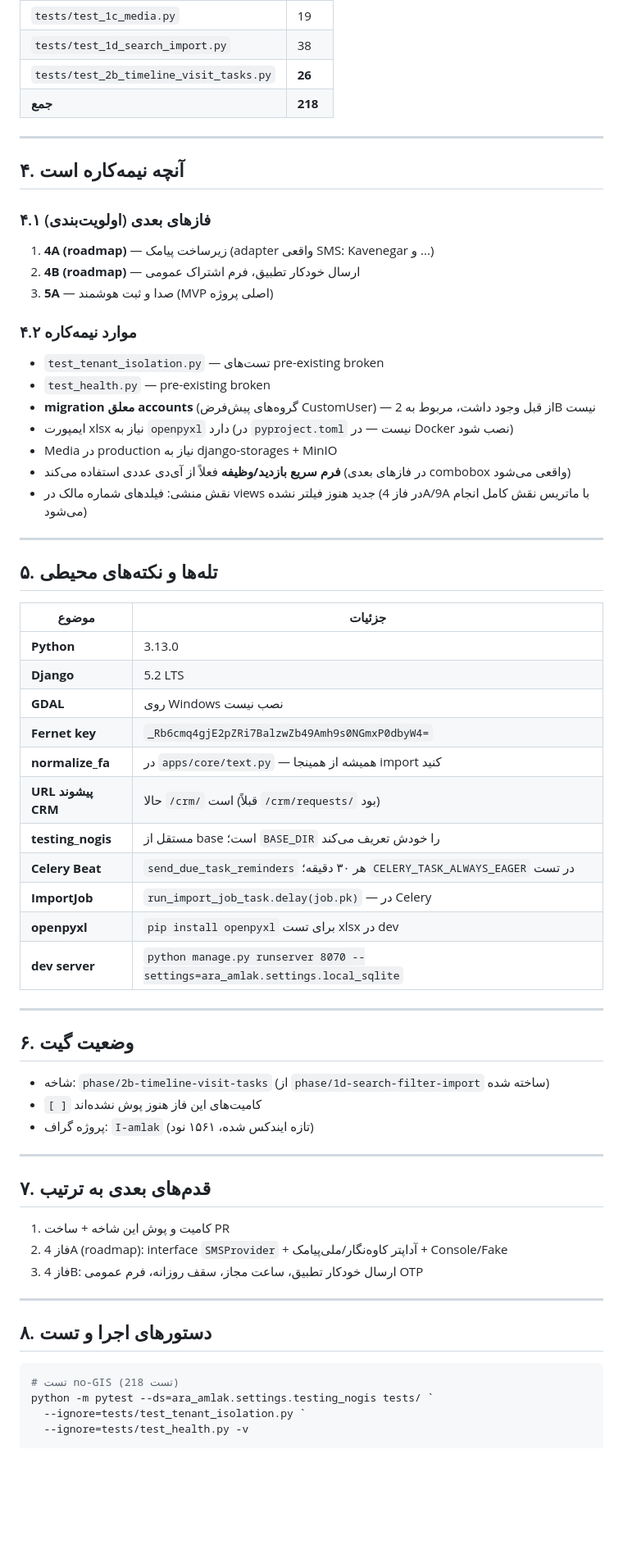
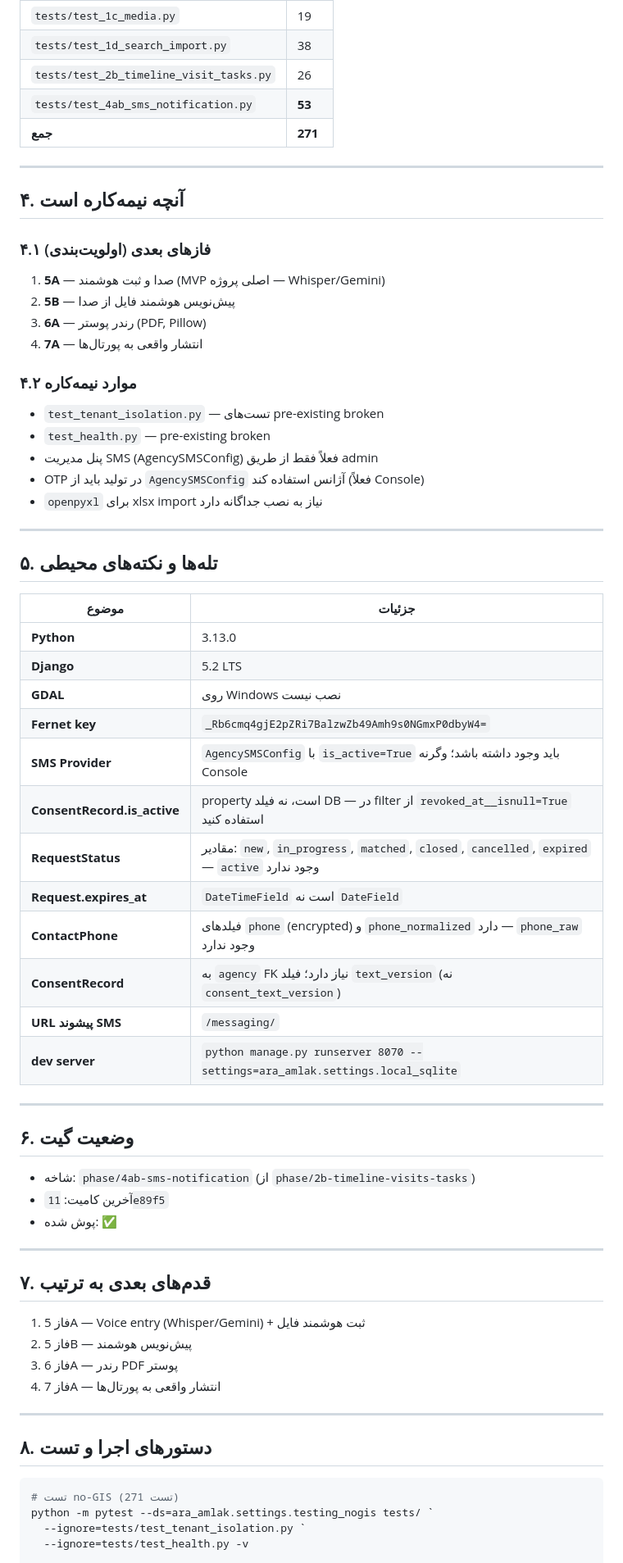
Before and after one commit to T3RON/AraAmlak, a Markdown page: docs/HANDOFF.md, the part around one of its changes. Shown at 82% size. Rendered like a GitHub page; blank space fills up the shorter version.

````diff
--- a/docs/HANDOFF.md
+++ b/docs/HANDOFF.md
@@ -69,26 +71,26 @@
 | `tests/test_2a_contact_consent.py` | 16 |
 | `tests/test_1c_media.py` | 19 |
 | `tests/test_1d_search_import.py` | 38 |
-| `tests/test_2b_timeline_visit_tasks.py` | **26** |
-| **جمع** | **218** |
+| `tests/test_2b_timeline_visit_tasks.py` | 26 |
+| `tests/test_4ab_sms_notification.py` | **53** |
+| **جمع** | **271** |
 
 ---
 
 ## ۴. آنچه نیمه‌کاره است
 
 ### ۴.۱ فازهای بعدی (اولویت‌بندی)
-1. **4A (roadmap)** — زیرساخت پیامک (adapter واقعی SMS: Kavenegar و ...)
-2. **4B (roadmap)** — ارسال خودکار تطبیق، فرم اشتراک عمومی
-3. **5A** — صدا و ثبت هوشمند (MVP اصلی پروژه)
+1. **5A** — صدا و ثبت هوشمند (MVP اصلی پروژه — Whisper/Gemini)
+2. **5B** — پیش‌نویس هوشمند فایل از صدا
+3. **6A** — رندر پوستر (PDF, Pillow)
+4. **7A** — انتشار واقعی به پورتال‌ها
 
 ### ۴.۲ موارد نیمه‌کاره
 - `test_tenant_isolation.py` — تست‌های pre-existing broken
 - `test_health.py` — pre-existing broken
-- **migration معلق accounts** (گروه‌های پیش‌فرض CustomUser) — از قبل وجود داشت، مربوط به 2B نیست
-- ایمپورت xlsx نیاز به `openpyxl` دارد (در `pyproject.toml` نیست — در Docker نصب شود)
-- Media در production نیاز به django-storages + MinIO
-- **فرم سریع بازدید/وظیفه** فعلاً از آی‌دی عددی استفاده می‌کند (در فازهای بعدی combobox واقعی می‌شود)
-- نقش منشی: فیلدهای شماره مالک در views جدید هنوز فیلتر نشده (در فاز 4A/9A با ماتریس نقش کامل انجام می‌شود)
+- پنل مدیریت SMS (AgencySMSConfig) فعلاً فقط از طریق admin
+- OTP در تولید باید از `AgencySMSConfig` آژانس استفاده کند (فعلاً Console)
+- `openpyxl` برای xlsx import نیاز به نصب جداگانه دارد
 
 ---
 
@@ -100,36 +102,38 @@
 | **Django** | 5.2 LTS |
 | **GDAL** | روی Windows نصب نیست |
 | **Fernet key** | `_Rb6cmq4gjE2pZRi7BalzwZb49Amh9s0NGmxP0dbyW4=` |
-| **normalize_fa** | در `apps/core/text.py` — همیشه از همینجا import کنید |
-| **URL پیشوند CRM** | حالا `/crm/` است (قبلاً `/crm/requests/` بود) |
-| **testing_nogis** | مستقل از base است؛ `BASE_DIR` را خودش تعریف می‌کند |
-| **Celery Beat** | `send_due_task_reminders` هر ۳۰ دقیقه؛ `CELERY_TASK_ALWAYS_EAGER` در تست |
-| **ImportJob** | `run_import_job_task.delay(job.pk)` — در Celery |
-| **openpyxl** | `pip install openpyxl` برای تست xlsx در dev |
+| **SMS Provider** | `AgencySMSConfig` با `is_active=True` باید وجود داشته باشد؛ وگرنه Console |
+| **ConsentRecord.is_active** | property است، نه فیلد DB — در filter از `revoked_at__isnull=True` استفاده کنید |
+| **RequestStatus** | مقادیر: `new`, `in_progress`, `matched`, `closed`, `cancelled`, `expired` — `active` وجود ندارد |
+| **Request.expires_at** | `DateTimeField` است نه `DateField` |
+| **ContactPhone** | فیلدهای `phone` (encrypted) و `phone_normalized` دارد — `phone_raw` وجود ندارد |
+| **ConsentRecord** | به `agency` FK نیاز دارد؛ فیلد `text_version` (نه `consent_text_version`) |
+| **URL پیشوند SMS** | `/messaging/` |
 | **dev server** | `python manage.py runserver 8070 --settings=ara_amlak.settings.local_sqlite` |
 
 ---
 
 ## ۶. وضعیت گیت
 
-- شاخه: `phase/2b-timeline-visit-tasks` (از `phase/1d-search-filter-import` ساخته شده)
-- `[ ]` کامیت‌های این فاز هنوز پوش نشده‌اند
-- پروژه گراف: `I-amlak` (تازه ایندکس شده، ۱۵۶۱ نود)
+- شاخه: `phase/4ab-sms-notification` (از `phase/2b-timeline-visits-tasks`)
+- آخرین کامیت: `11e89f5`
+- پوش شده: ✅
 
 ---
 
 ## ۷. قدم‌های بعدی به ترتیب
 
-1. کامیت و پوش این شاخه + ساخت PR
-2. فاز 4A (roadmap): interface `SMSProvider` + آداپتر کاوه‌نگار/ملی‌پیامک + Console/Fake
-3. فاز 4B: ارسال خودکار تطبیق، ساعت مجاز، سقف روزانه، فرم عمومی OTP
+1. فاز 5A — Voice entry (Whisper/Gemini) + ثبت هوشمند فایل
+2. فاز 5B — پیش‌نویس هوشمند
+3. فاز 6A — رندر PDF پوستر
+4. فاز 7A — انتشار واقعی به پورتال‌ها
 
 ---
 
 ## ۸. دستورهای اجرا و تست
 
 ```powershell
-# تست no-GIS (218 تست)
+# تست no-GIS (271 تست)
 python -m pytest --ds=ara_amlak.settings.testing_nogis tests/ `
   --ignore=tests/test_tenant_isolation.py `
   --ignore=tests/test_health.py -v
````
Also changed, not shown: other parts of docs/HANDOFF.md (+32 -30 lines).
